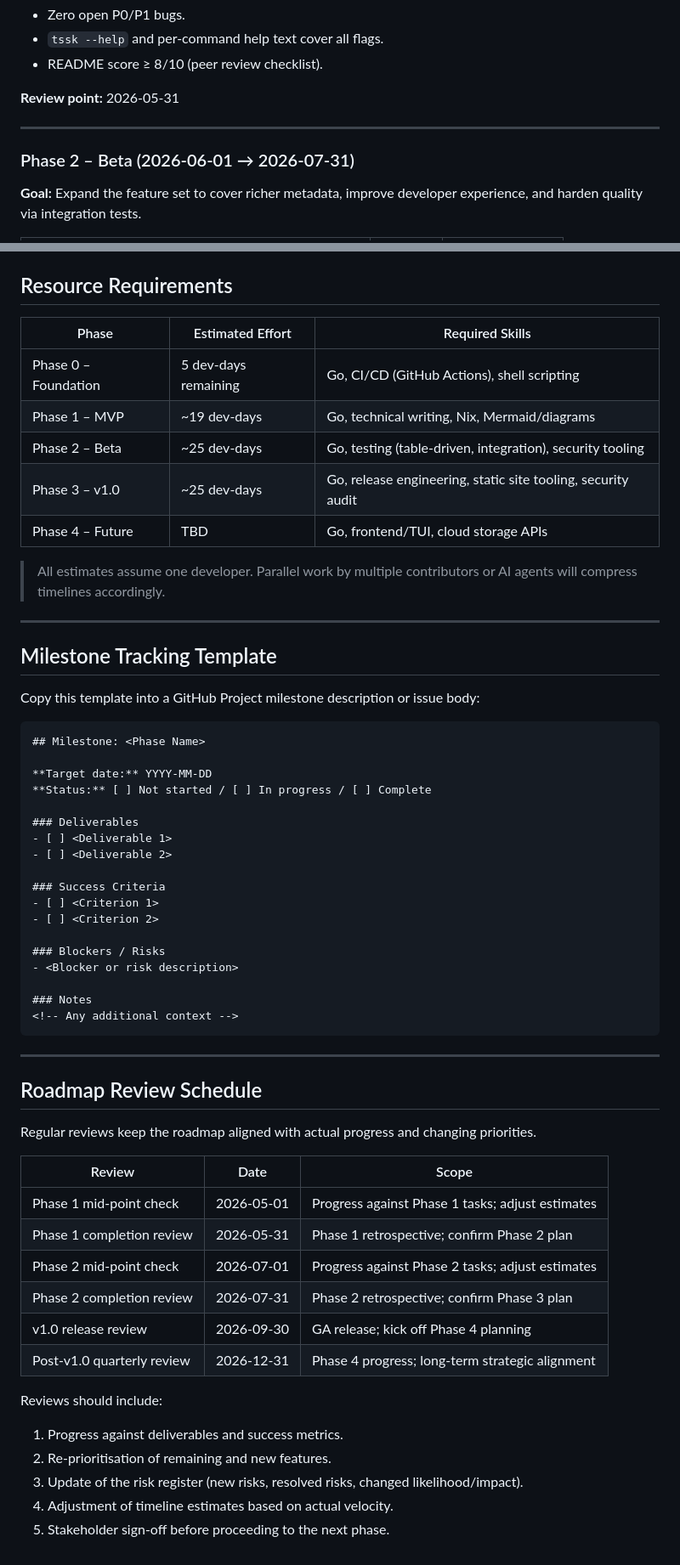
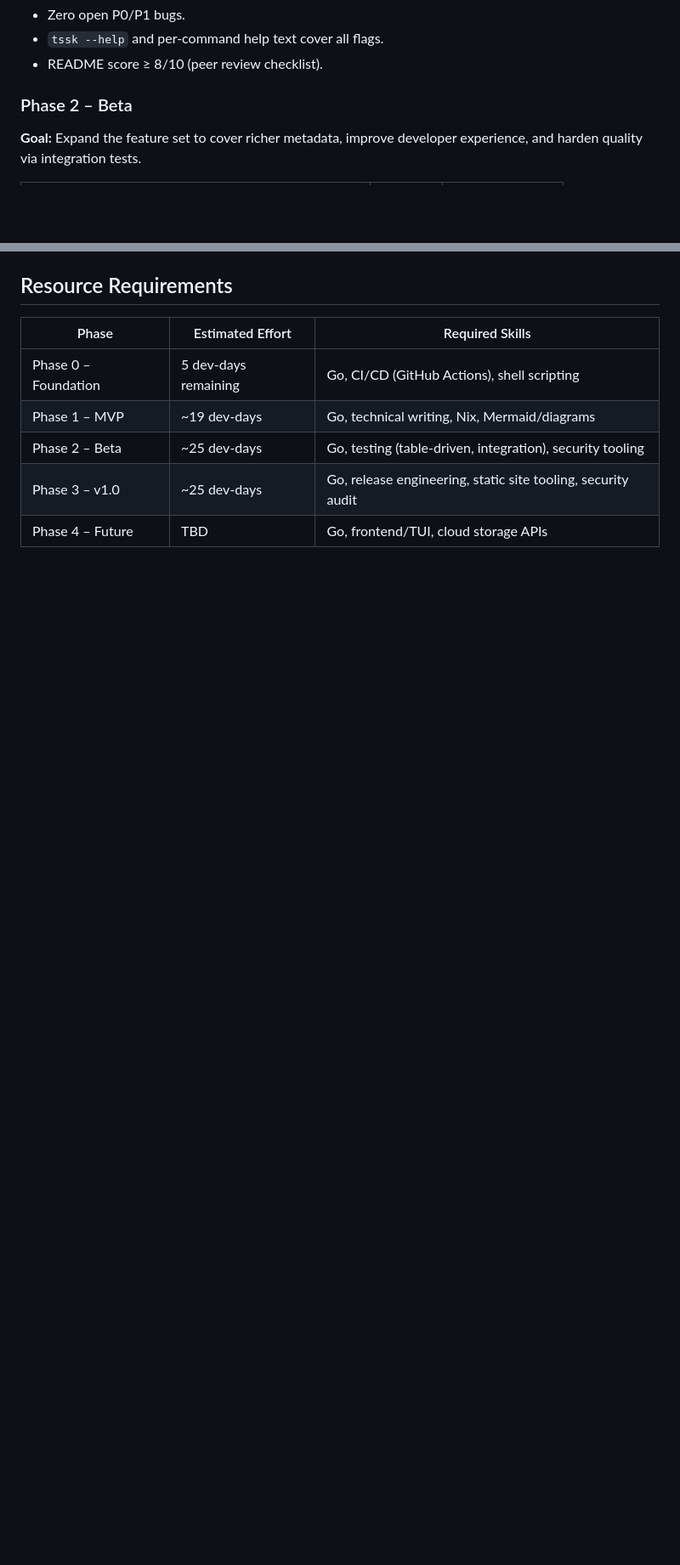
Before and after one commit to bmordue/tssk, a Markdown page: roadmap.md, 2 parts joined by grey strips. Shown at 85% size. GitHub-like rendering; blank space fills up the shorter version.

Commit message:
Revise roadmap phases and update project details

````diff
--- a/roadmap.md
+++ b/roadmap.md
@@ -139,11 +126,7 @@ This phase covers the work already committed to the repository plus the items ne
 - `tssk --help` and per-command help text cover all flags.
 - README score ≥ 8/10 (peer review checklist).
 
-**Review point:** 2026-05-31
-
----
-
-### Phase 2 – Beta (2026-06-01 → 2026-07-31)
+### Phase 2 – Beta
 
 **Goal:** Expand the feature set to cover richer metadata, improve developer experience, and harden quality via integration tests.
 
@@ -303,54 +272,3 @@ graph TD
 | Phase 2 – Beta | ~25 dev-days | Go, testing (table-driven, integration), security tooling |
 | Phase 3 – v1.0 | ~25 dev-days | Go, release engineering, static site tooling, security audit |
 | Phase 4 – Future | TBD | Go, frontend/TUI, cloud storage APIs |
-
-> All estimates assume one developer. Parallel work by multiple contributors or AI agents will compress timelines accordingly.
-
----
-
-## Milestone Tracking Template
-
-Copy this template into a GitHub Project milestone description or issue body:
-
-```markdown
-## Milestone: <Phase Name>
-
-**Target date:** YYYY-MM-DD
-**Status:** [ ] Not started / [ ] In progress / [ ] Complete
-
-### Deliverables
-- [ ] <Deliverable 1>
-- [ ] <Deliverable 2>
-
-### Success Criteria
-- [ ] <Criterion 1>
-- [ ] <Criterion 2>
-
-### Blockers / Risks
-- <Blocker or risk description>
-
-### Notes
-<!-- Any additional context -->
-```
-
----
-
-## Roadmap Review Schedule
-
-Regular reviews keep the roadmap aligned with actual progress and changing priorities.
-
-| Review | Date | Scope |
-|--------|------|-------|
-| Phase 1 mid-point check | 2026-05-01 | Progress against Phase 1 tasks; adjust estimates |
-| Phase 1 completion review | 2026-05-31 | Phase 1 retrospective; confirm Phase 2 plan |
-| Phase 2 mid-point check | 2026-07-01 | Progress against Phase 2 tasks; adjust estimates |
-| Phase 2 completion review | 2026-07-31 | Phase 2 retrospective; confirm Phase 3 plan |
-| v1.0 release review | 2026-09-30 | GA release; kick off Phase 4 planning |
-| Post-v1.0 quarterly review | 2026-12-31 | Phase 4 progress; long-term strategic alignment |
-
-Reviews should include:
-1. Progress against deliverables and success metrics.
-2. Re-prioritisation of remaining and new features.
-3. Update of the risk register (new risks, resolved risks, changed likelihood/impact).
-4. Adjustment of timeline estimates based on actual velocity.
-5. Stakeholder sign-off before proceeding to the next phase.
````
Also changed, not shown: other parts of roadmap.md (+3 -30 lines).
